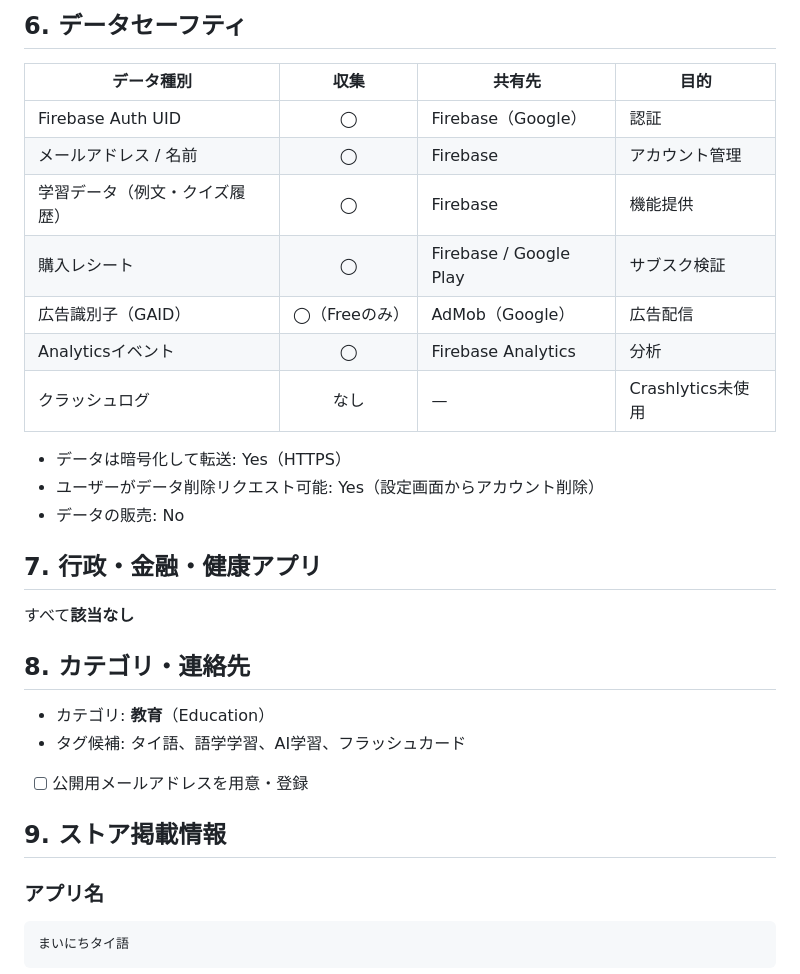
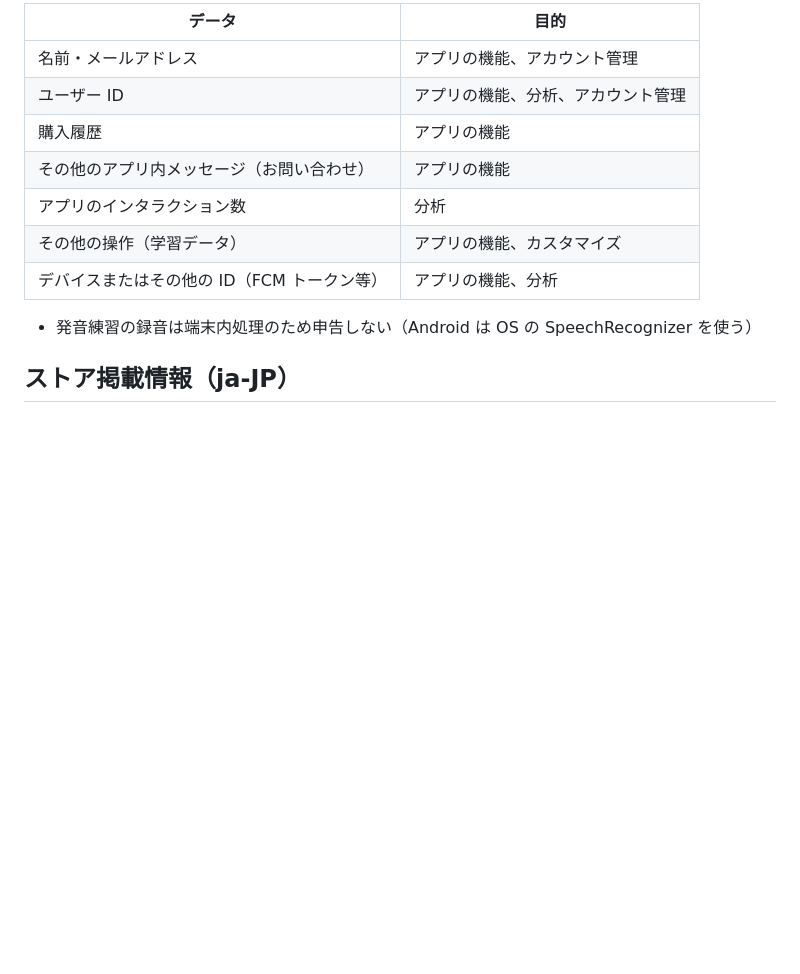
Before and after one commit to mnbst/thai-memo, a Markdown page: docs/android_publishing_checklist.md, the part around one of its changes. GitHub-like rendering; blank space fills up the shorter version.

````diff
--- a/docs/android_publishing_checklist.md
+++ b/docs/android_publishing_checklist.md
@@ -38,34 +59,15 @@
 
-## 6. データセーフティ
+| データ | 目的 |
+|---|---|
+| 名前・メールアドレス | アプリの機能、アカウント管理 |
+| ユーザー ID | アプリの機能、分析、アカウント管理 |
+| 購入履歴 | アプリの機能 |
+| その他のアプリ内メッセージ（お問い合わせ） | アプリの機能 |
+| アプリのインタラクション数 | 分析 |
+| その他の操作（学習データ） | アプリの機能、カスタマイズ |
+| デバイスまたはその他の ID（FCM トークン等） | アプリの機能、分析 |
 
-| データ種別 | 収集 | 共有先 | 目的 |
-|-----------|:----:|--------|------|
-| Firebase Auth UID | ◯ | Firebase（Google） | 認証 |
-| メールアドレス / 名前 | ◯ | Firebase | アカウント管理 |
-| 学習データ（例文・クイズ履歴） | ◯ | Firebase | 機能提供 |
-| 購入レシート | ◯ | Firebase / Google Play | サブスク検証 |
-| 広告識別子（GAID） | ◯（Freeのみ） | AdMob（Google） | 広告配信 |
-| Analyticsイベント | ◯ | Firebase Analytics | 分析 |
-| クラッシュログ | なし | — | Crashlytics未使用 |
+- 発音練習の録音は端末内処理のため申告しない（Android は OS の SpeechRecognizer を使う）
 
-- データは暗号化して転送: Yes（HTTPS）
-- ユーザーがデータ削除リクエスト可能: Yes（設定画面からアカウント削除）
-- データの販売: No
+## ストア掲載情報（ja-JP）
 
-## 7. 行政・金融・健康アプリ
-
-すべて**該当なし**
-
-## 8. カテゴリ・連絡先
-
-- カテゴリ: **教育**（Education）
-- タグ候補: タイ語、語学学習、AI学習、フラッシュカード
-- [ ] 公開用メールアドレスを用意・登録
-
-## 9. ストア掲載情報
-
-### アプリ名
-```
-まいにちタイ語
-```
-
````
Also changed, not shown: other parts of docs/android_publishing_checklist.md (+44 -55 lines).
